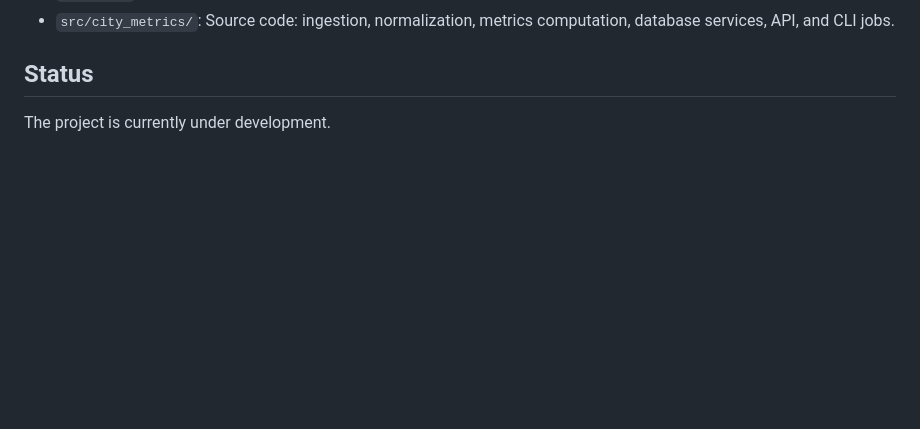
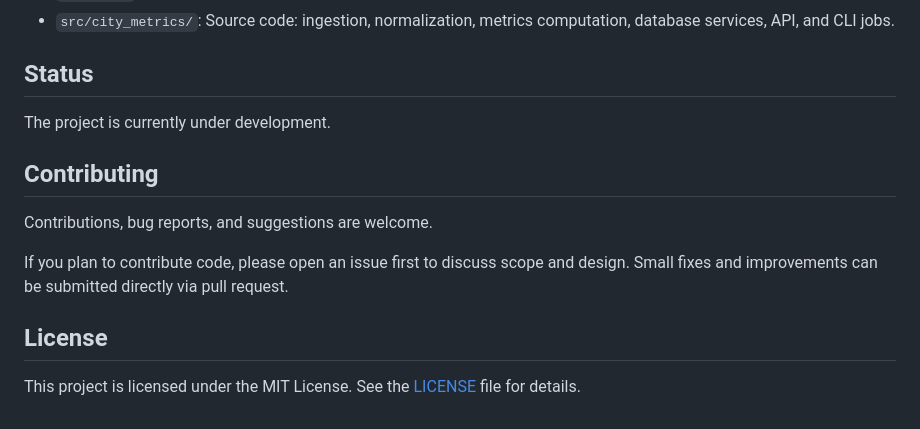
Before and after one commit to omarelbeshbichi/cyclability-mapper, a Markdown page: README.md, the part around the change. Rendered like a GitHub page; blank space fills up the shorter version.

Commit message:
chore: minor README edit

```diff
--- a/README.md
+++ b/README.md
@@ -92,4 +92,15 @@ Endpoint details and CLI jobs are described in the project documentation.
 - `src/city_metrics/`: Source code: ingestion, normalization, metrics computation, database services, API, and CLI jobs.
 
 ## Status
+
 The project is currently under development.
+
+## Contributing
+
+Contributions, bug reports, and suggestions are welcome.
+
+If you plan to contribute code, please open an issue first to discuss scope and design. Small fixes and improvements can be submitted directly via pull request.
+
+## License
+
+This project is licensed under the MIT License. See the [LICENSE](LICENSE) file for details.
```
